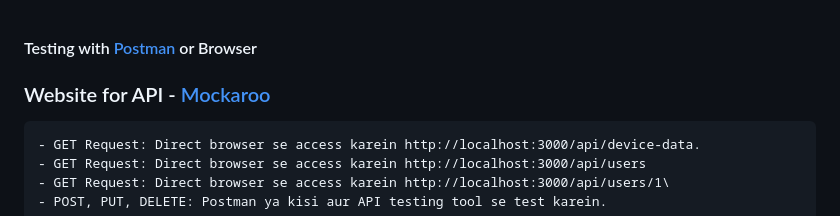
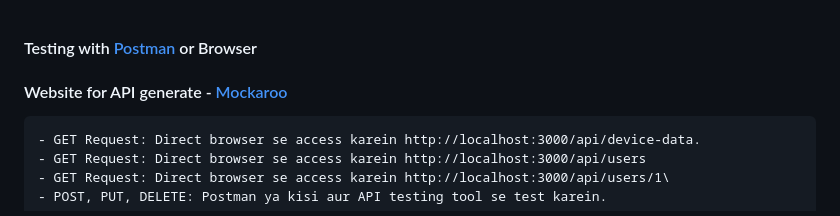
Before and after one commit to HackBugs/Nodejs_api_project, a Markdown page: README.md, the part around the change. Drawn GitHub-style.

```diff
--- a/README.md
+++ b/README.md
@@ -1,5 +1,5 @@
 #### Testing with [Postman](https://www.postman.com/downloads/) or Browser
-### Website for API - [Mockaroo](https://www.mockaroo.com/)
+#### Website for API generate - [Mockaroo](https://www.mockaroo.com/)
     - GET Request: Direct browser se access karein http://localhost:3000/api/device-data.
     - GET Request: Direct browser se access karein http://localhost:3000/api/users
     - GET Request: Direct browser se access karein http://localhost:3000/api/users/1\
```
